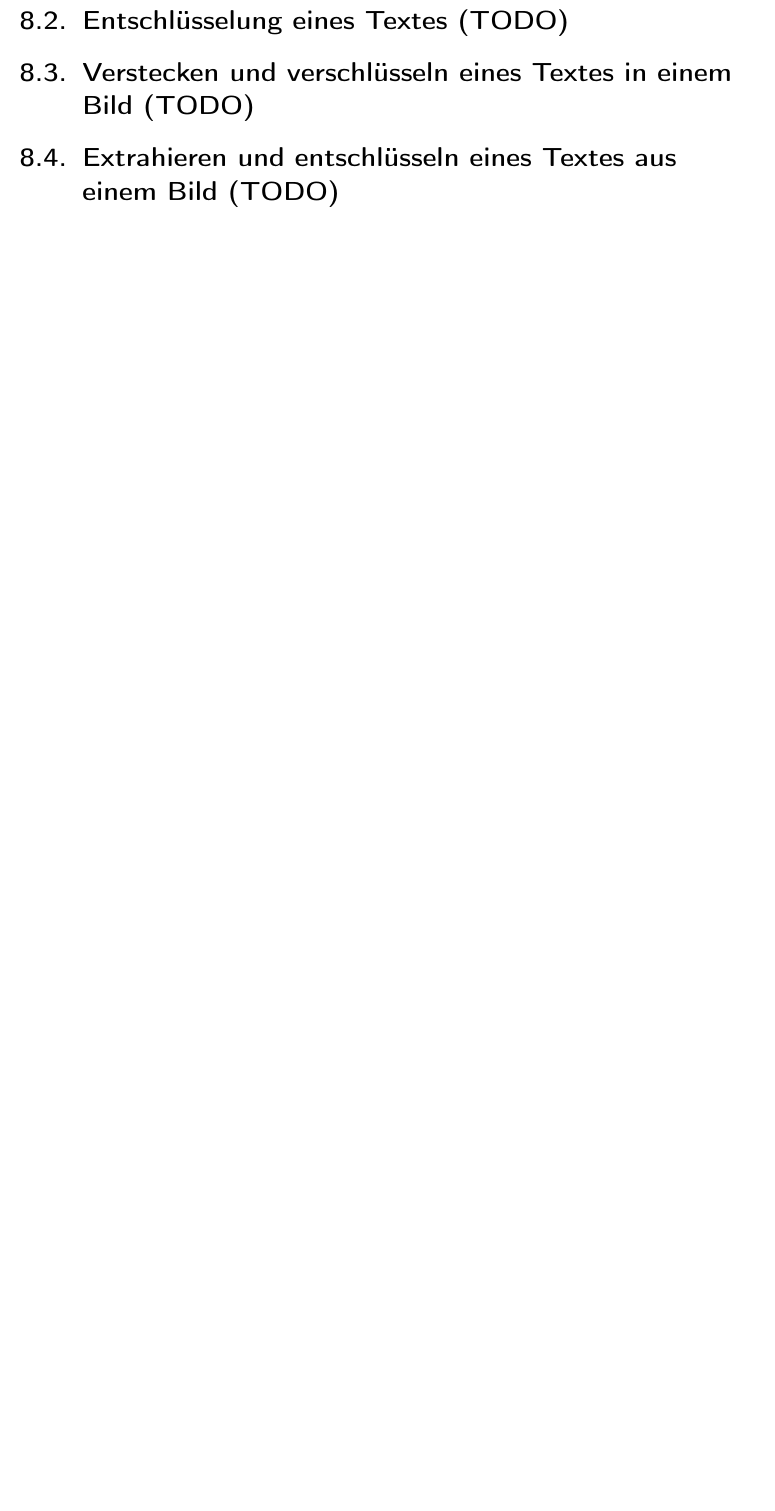
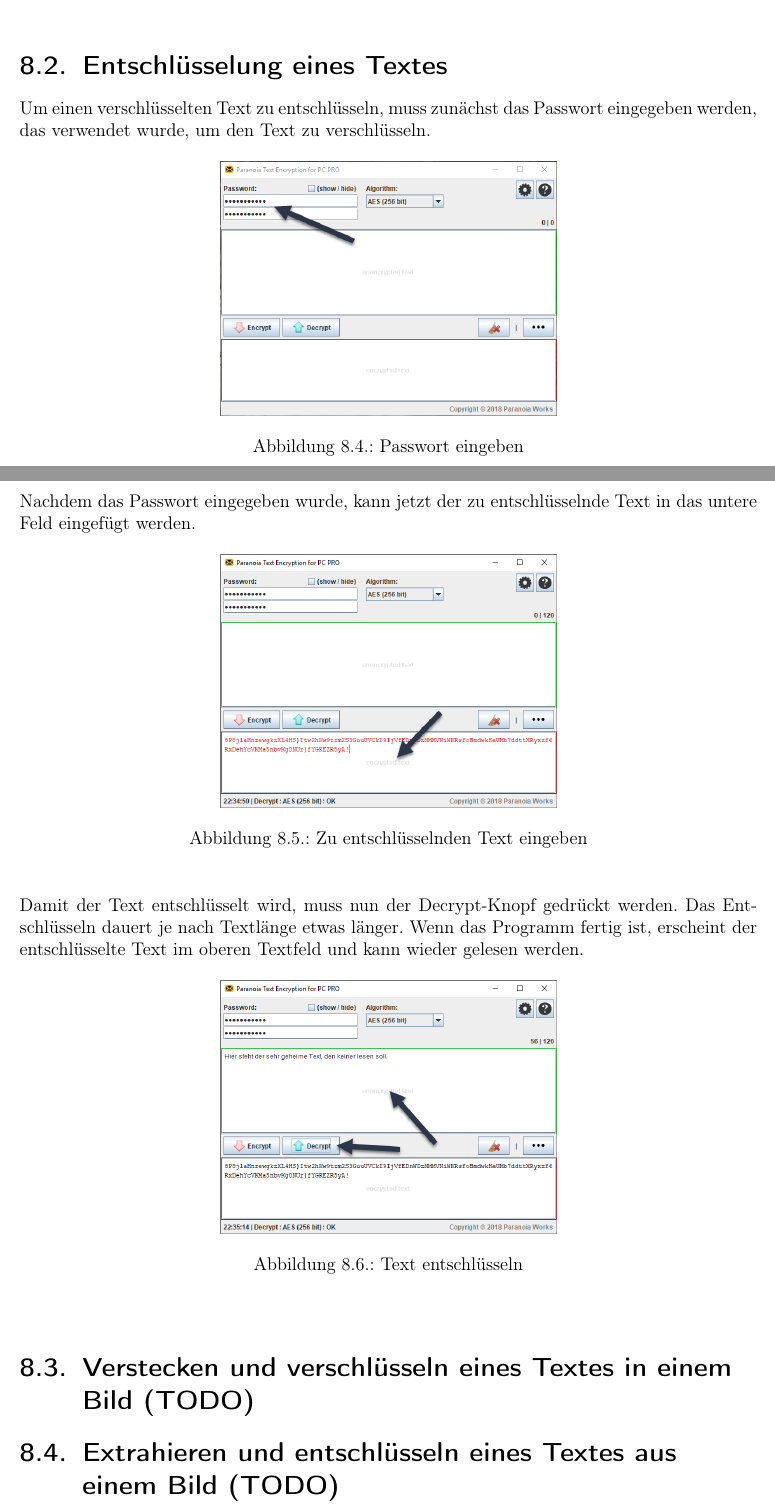
Before and after one commit to zibbozz/VerschluesselungVonDaten, a LaTeX document (VerschluesselungVonDaten.tex): part of page 52 of 55 before the commit and two parts of pages 53 and 54 of 57 after it, the two joined at a grey line, cut so that both start at the same text, the shorter picture padded with empty space. Compiled offline with pdfLaTeX.

Commit message:
added pte text encryption practice

```diff
--- a/VerschluesselungVonDaten.tex
+++ b/VerschluesselungVonDaten.tex
@@ -933,2 +934 @@ Da das Programm ziemlich leicht ist und es nur wenige, jedoch nützliche Funktio
 
-\section{Entschlüsselung eines Textes (TODO)}
@@ -935,3 +959,39 @@ Da das Programm ziemlich leicht ist und es nur wenige, jedoch nützliche Funktio
+\label{pte3}
+\end{center}
+\end{figure}
+
+\section{Entschlüsselung eines Textes}
+Um einen verschlüsselten Text zu entschlüsseln, muss zunächst das Passwort eingegeben werden, das verwendet wurde, um den Text zu verschlüsseln.
+
+\begin{figure}[h]
+\begin{center}
+\includegraphics[width=220pt]{media/pte1.png}
+\caption{Passwort eingeben}
+\label{pte4}
+\end{center}
+\end{figure}
+
+\newpage
+
+\noindent Nachdem das Passwort eingegeben wurde, kann jetzt der zu entschlüsselnde Text in das untere Feld eingefügt werden.
+
+\begin{figure}[h]
+\begin{center}
+\includegraphics[width=220pt]{media/pte4.png}
+\caption{Zu entschlüsselnden Text eingeben}
+\label{pte5}
+\end{center}
+\end{figure}
+
+\noindent Damit der Text entschlüsselt wird, muss nun der Decrypt-Knopf gedrückt werden. Das Entschlüsseln dauert je nach Textlänge etwas länger. Wenn das Programm fertig ist, erscheint der entschlüsselte Text im oberen Textfeld und kann wieder gelesen werden.
+
+\begin{figure}[h]
+\begin{center}
+\includegraphics[width=220pt]{media/pte5.png}
+\caption{Text entschlüsseln}
+\label{pte6}
+\end{center}
+\end{figure}
 
 \section{Verstecken und verschlüsseln eines Textes in einem Bild (TODO)}
 
```
Also changed, not shown: media/pte1.png (added), media/pte2.png (added), media/pte3.png (added), media/pte4.png (added), media/pte5.png (added), VerschluesselungVonDaten.tex (27 more changed lines), 2 other files.
